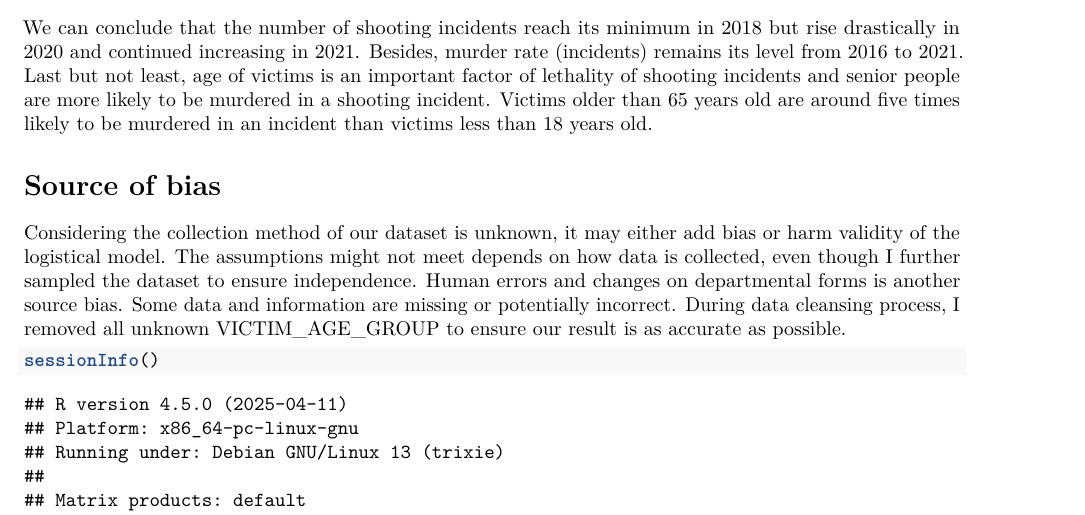
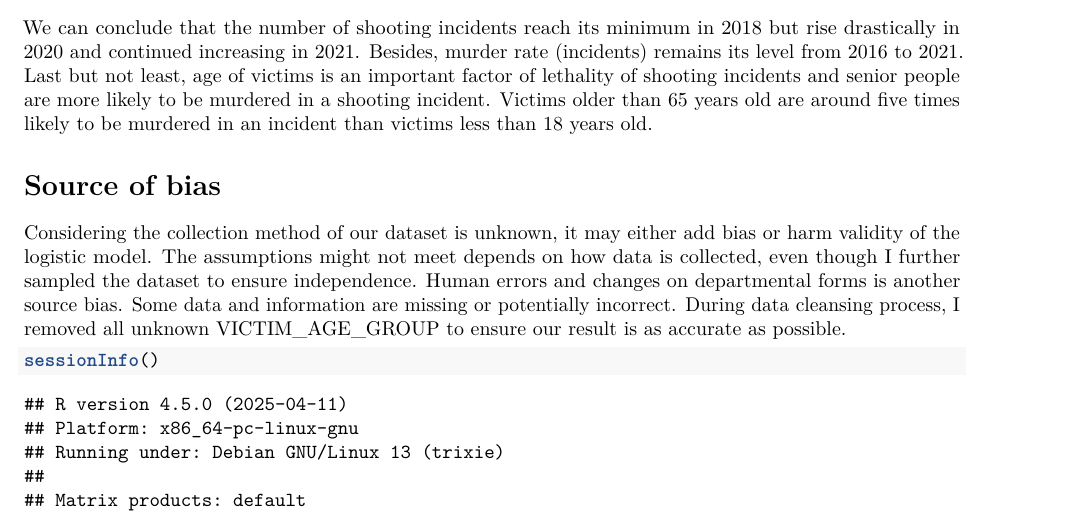
Before and after one commit to leoliuaf/HYPD_Shooting_Incidents_Analysis, an R Markdown document (NYPD_Shooting_Incidents_Analysis.Rmd): part of page 4 of 5, cut so that both start at the same text. Rendered offline with R 4.5, knitr and Pandoc, then LaTeX, with nearby package versions; some code elsewhere in the file could not run offline.

Commit message:
Update NYPD_Shooting_Incidents_Analysis.Rmd

````diff
--- a/NYPD_Shooting_Incidents_Analysis.Rmd
+++ b/NYPD_Shooting_Incidents_Analysis.Rmd
@@ -159,7 +159,7 @@ Before I build the logistic model, I have sampled one record from each incident
 We can conclude that the number of shooting incidents reach its minimum in 2018 but rise drastically in 2020 and continued increasing in 2021. Besides, murder rate (incidents) remains its level from 2016 to 2021. Last but not least, age of victims is an important factor of lethality of shooting incidents and senior people are more likely to be murdered in a shooting incident. Victims older than 65 years old are around five times likely to be murdered in an incident than victims less than 18 years old.
 
 # Source of bias
-Considering the collection method of our dataset is unknown, it may either add bias or harm validity of the logistical model. The assumptions might not meet depends on how data is collected, even though I further sampled the dataset to ensure independence. Human errors and changes on departmental forms is another source bias. Some data and information are missing or potentially incorrect. During data cleansing process, I removed all unknown VICTIM_AGE_GROUP to ensure our result is as accurate as possible.
+Considering the collection method of our dataset is unknown, it may either add bias or harm validity of the logistic model. The assumptions might not meet depends on how data is collected, even though I further sampled the dataset to ensure independence. Human errors and changes on departmental forms is another source bias. Some data and information are missing or potentially incorrect. During data cleansing process, I removed all unknown VICTIM_AGE_GROUP to ensure our result is as accurate as possible.
 
 ```{r}
 sessionInfo()
````
